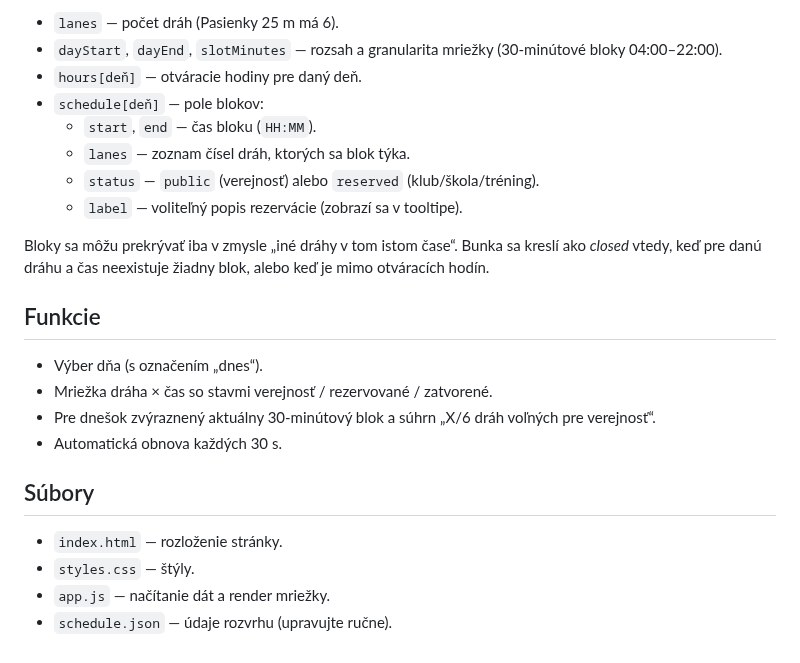
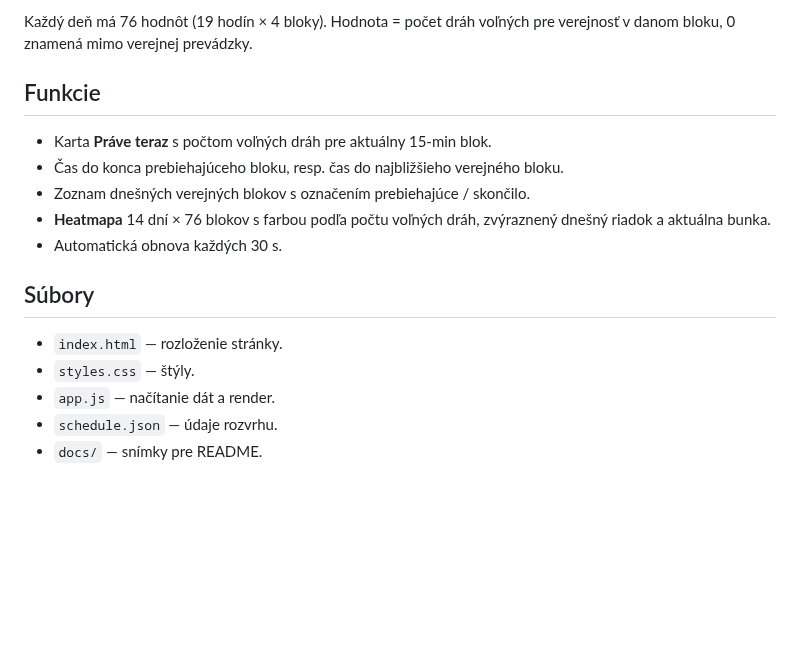
Before and after one commit to DScibrany/starzpools, a Markdown page: README.md, the part around one of its changes. Drawn GitHub-style; blank space fills up the shorter version.

```diff
--- a/README.md
+++ b/README.md
@@ -28,29 +48,20 @@ STARZ.
 
-- `lanes` — počet dráh (Pasienky 25 m má 6).
-- `dayStart`, `dayEnd`, `slotMinutes` — rozsah a granularita mriežky
-  (30-minútové bloky 04:00–22:00).
-- `hours[deň]` — otváracie hodiny pre daný deň.
-- `schedule[deň]` — pole blokov:
-  - `start`, `end` — čas bloku (`HH:MM`).
-  - `lanes` — zoznam čísel dráh, ktorých sa blok týka.
-  - `status` — `public` (verejnosť) alebo `reserved` (klub/škola/tréning).
-  - `label` — voliteľný popis rezervácie (zobrazí sa v tooltipe).
-
-Bloky sa môžu prekrývať iba v zmysle „iné dráhy v tom istom čase“. Bunka sa
-kreslí ako *closed* vtedy, keď pre danú dráhu a čas neexistuje žiadny blok,
-alebo keď je mimo otváracích hodín.
+Každý deň má 76 hodnôt (19 hodín × 4 bloky). Hodnota = počet dráh voľných
+pre verejnosť v danom bloku, 0 znamená mimo verejnej prevádzky.
 
 ## Funkcie
 
-- Výber dňa (s označením „dnes“).
-- Mriežka dráha × čas so stavmi verejnosť / rezervované / zatvorené.
-- Pre dnešok zvýraznený aktuálny 30-minútový blok a súhrn
-  „X/6 dráh voľných pre verejnosť“.
+- Karta **Práve teraz** s počtom voľných dráh pre aktuálny 15-min blok.
+- Čas do konca prebiehajúceho bloku, resp. čas do najbližšieho verejného bloku.
+- Zoznam dnešných verejných blokov s označením prebiehajúce / skončilo.
+- **Heatmapa** 14 dní × 76 blokov s farbou podľa počtu voľných dráh,
+  zvýraznený dnešný riadok a aktuálna bunka.
 - Automatická obnova každých 30 s.
 
 ## Súbory
 
 - `index.html` — rozloženie stránky.
 - `styles.css` — štýly.
-- `app.js` — načítanie dát a render mriežky.
-- `schedule.json` — údaje rozvrhu (upravujte ručne).
+- `app.js` — načítanie dát a render.
+- `schedule.json` — údaje rozvrhu.
+- `docs/` — snímky pre README.
```
Also changed, not shown: other parts of README.md (+30 -10 lines), docs/screenshot-desktop.png (added), docs/screenshot-mobile.png (added).
